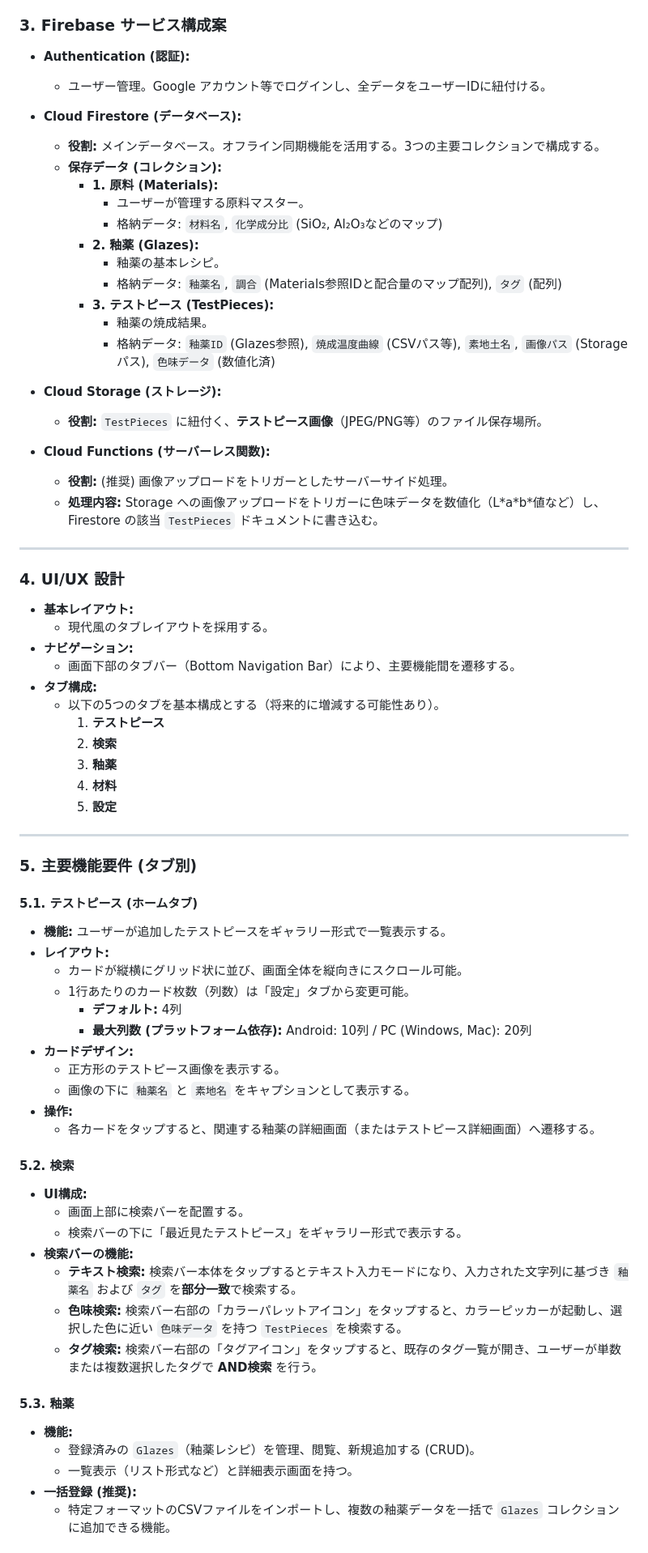
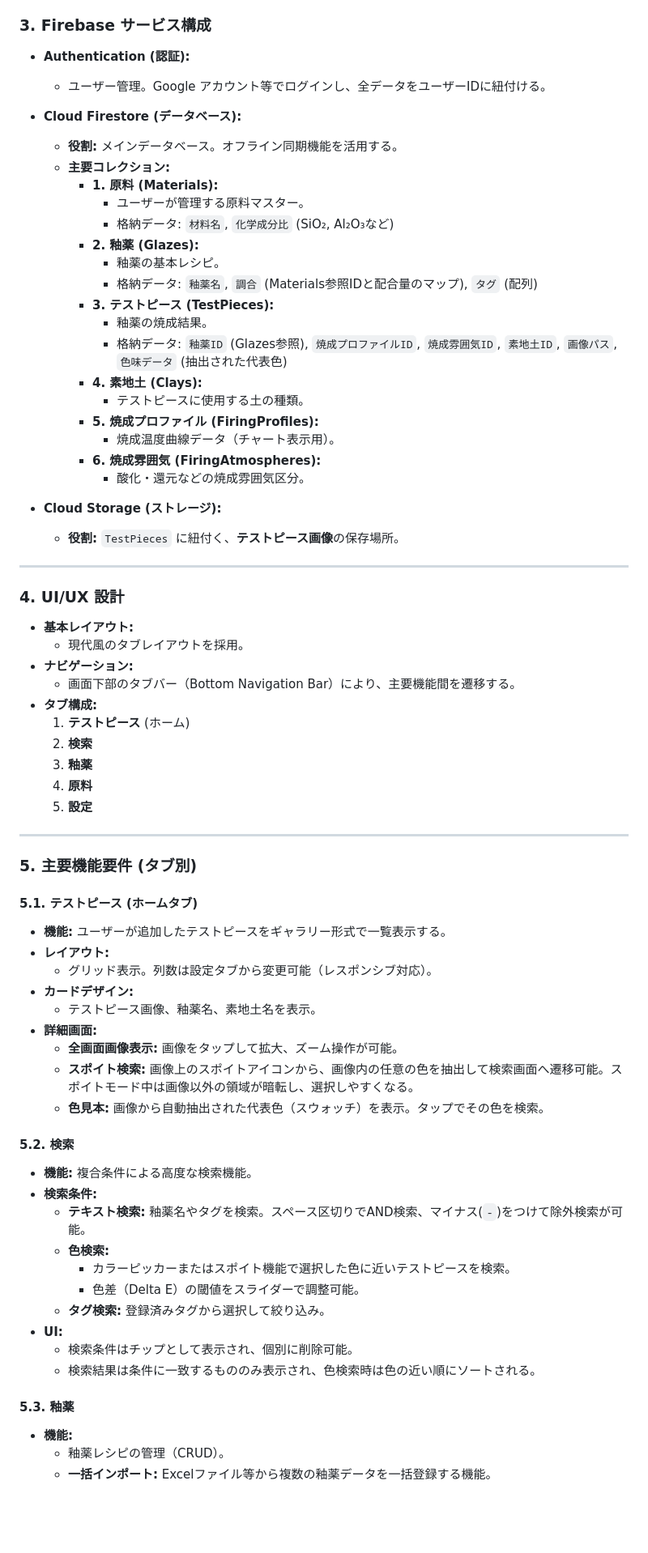
Before and after one commit to i-tatte/glaze-manager, a Markdown page: README.md, the part around one of its changes. Shown at 81% size. GitHub-like rendering; blank space fills up the shorter version.

```diff
--- a/README.md
+++ b/README.md
@@ -19,44 +19,45 @@
 * **コスト要件:**
     * サーバー費用を発生させず、Firebase の無料枠（Sparkプラン）での運用を前提とする。
 
-### 3. Firebase サービス構成案
+### 3. Firebase サービス構成
 * **Authentication (認証):**
     * ユーザー管理。Google アカウント等でログインし、全データをユーザーIDに紐付ける。
 
 * **Cloud Firestore (データベース):**
-    * **役割:** メインデータベース。オフライン同期機能を活用する。3つの主要コレクションで構成する。
-    * **保存データ (コレクション):**
+    * **役割:** メインデータベース。オフライン同期機能を活用する。
+    * **主要コレクション:**
         * **1. 原料 (Materials):**
             * ユーザーが管理する原料マスター。
-            * 格納データ: `材料名`, `化学成分比` (SiO₂, Al₂O₃などのマップ)
+            * 格納データ: `材料名`, `化学成分比` (SiO₂, Al₂O₃など)
         * **2. 釉薬 (Glazes):**
             * 釉薬の基本レシピ。
-            * 格納データ: `釉薬名`, `調合` (Materials参照IDと配合量のマップ配列), `タグ` (配列)
+            * 格納データ: `釉薬名`, `調合` (Materials参照IDと配合量のマップ), `タグ` (配列)
         * **3. テストピース (TestPieces):**
             * 釉薬の焼成結果。
-            * 格納データ: `釉薬ID` (Glazes参照), `焼成温度曲線` (CSVパス等), `素地土名`, `画像パス` (Storageパス), `色味データ` (数値化済)
+            * 格納データ: `釉薬ID` (Glazes参照), `焼成プロファイルID`, `焼成雰囲気ID`, `素地土ID`, `画像パス`, `色味データ` (抽出された代表色)
+        * **4. 素地土 (Clays):**
+            * テストピースに使用する土の種類。
+        * **5. 焼成プロファイル (FiringProfiles):**
+            * 焼成温度曲線データ（チャート表示用）。
+        * **6. 焼成雰囲気 (FiringAtmospheres):**
+            * 酸化・還元などの焼成雰囲気区分。
 
 * **Cloud Storage (ストレージ):**
-    * **役割:** `TestPieces` に紐付く、**テストピース画像**（JPEG/PNG等）のファイル保存場所。
-
-* **Cloud Functions (サーバーレス関数):**
-    * **役割:** (推奨) 画像アップロードをトリガーとしたサーバーサイド処理。
-    * **処理内容:** Storage への画像アップロードをトリガーに色味データを数値化（L\*a\*b\*値など）し、Firestore の該当 `TestPieces` ドキュメントに書き込む。
+    * **役割:** `TestPieces` に紐付く、**テストピース画像**の保存場所。
 
 ---
 
 ### 4. UI/UX 設計
 * **基本レイアウト:**
-    * 現代風のタブレイアウトを採用する。
+    * 現代風のタブレイアウトを採用。
 * **ナビゲーション:**
     * 画面下部のタブバー（Bottom Navigation Bar）により、主要機能間を遷移する。
 * **タブ構成:**
-    * 以下の5つのタブを基本構成とする（将来的に増減する可能性あり）。
-        1.  **テストピース**
-        2.  **検索**
-        3.  **釉薬**
-        4.  **材料**
-        5.  **設定**
+    1.  **テストピース** (ホーム)
+    2.  **検索**
+    3.  **釉薬**
+    4.  **原料**
+    5.  **設定**
 
 ---
 
@@ -65,29 +66,28 @@
 #### 5.1. テストピース (ホームタブ)
 * **機能:** ユーザーが追加したテストピースをギャラリー形式で一覧表示する。
 * **レイアウト:**
-    * カードが縦横にグリッド状に並び、画面全体を縦向きにスクロール可能。
-    * 1行あたりのカード枚数（列数）は「設定」タブから変更可能。
-        * **デフォルト:** 4列
-        * **最大列数 (プラットフォーム依存):** Android: 10列 / PC (Windows, Mac): 20列
+    * グリッド表示。列数は設定タブから変更可能（レスポンシブ対応）。
 * **カードデザイン:**
-    * 正方形のテストピース画像を表示する。
-    * 画像の下に `釉薬名` と `素地名` をキャプションとして表示する。
-* **操作:**
-    * 各カードをタップすると、関連する釉薬の詳細画面（またはテストピース詳細画面）へ遷移する。
+    * テストピース画像、釉薬名、素地土名を表示。
+* **詳細画面:**
+    * **全画面画像表示:** 画像をタップして拡大、ズーム操作が可能。
+    * **スポイト検索:** 画像上のスポイトアイコンから、画像内の任意の色を抽出して検索画面へ遷移可能。スポイトモード中は画像以外の領域が暗転し、選択しやすくなる。
+    * **色見本:** 画像から自動抽出された代表色（スウォッチ）を表示。タップでその色を検索。
 
 #### 5.2. 検索
-* **UI構成:**
-    * 画面上部に検索バーを配置する。
-    * 検索バーの下に「最近見たテストピース」をギャラリー形式で表示する。
-* **検索バーの機能:**
-    * **テキスト検索:** 検索バー本体をタップするとテキスト入力モードになり、入力された文字列に基づき `釉薬名` および `タグ` を**部分一致**で検索する。
-    * **色味検索:** 検索バー右部の「カラーパレットアイコン」をタップすると、カラーピッカーが起動し、選択した色に近い `色味データ` を持つ `TestPieces` を検索する。
-    * **タグ検索:** 検索バー右部の「タグアイコン」をタップすると、既存のタグ一覧が開き、ユーザーが単数または複数選択したタグで **AND検索** を行う。
+* **機能:** 複合条件による高度な検索機能。
+* **検索条件:**
+    * **テキスト検索:** 釉薬名やタグを検索。スペース区切りでAND検索、マイナス(`-`)をつけて除外検索が可能。
+    * **色検索:**
+        * カラーピッカーまたはスポイト機能で選択した色に近いテストピースを検索。
+        * 色差（Delta E）の閾値をスライダーで調整可能。
+    * **タグ検索:** 登録済みタグから選択して絞り込み。
+* **UI:**
+    * 検索条件はチップとして表示され、個別に削除可能。
+    * 検索結果は条件に一致するもののみ表示され、色検索時は色の近い順にソートされる。
 
 #### 5.3. 釉薬
 * **機能:**
-    * 登録済みの `Glazes`（釉薬レシピ）を管理、閲覧、新規追加する (CRUD)。
-    * 一覧表示（リスト形式など）と詳細表示画面を持つ。
-* **一括登録 (推奨):**
-    * 特定フォーマットのCSVファイルをインポートし、複数の釉薬データを一括で `Glazes` コレクションに追加できる機能。
+    * 釉薬レシピの管理（CRUD）。
+    * **一括インポート:** Excelファイル等から複数の釉薬データを一括登録する機能。
 
```
Also changed, not shown: other parts of README.md (+14 -13 lines).
